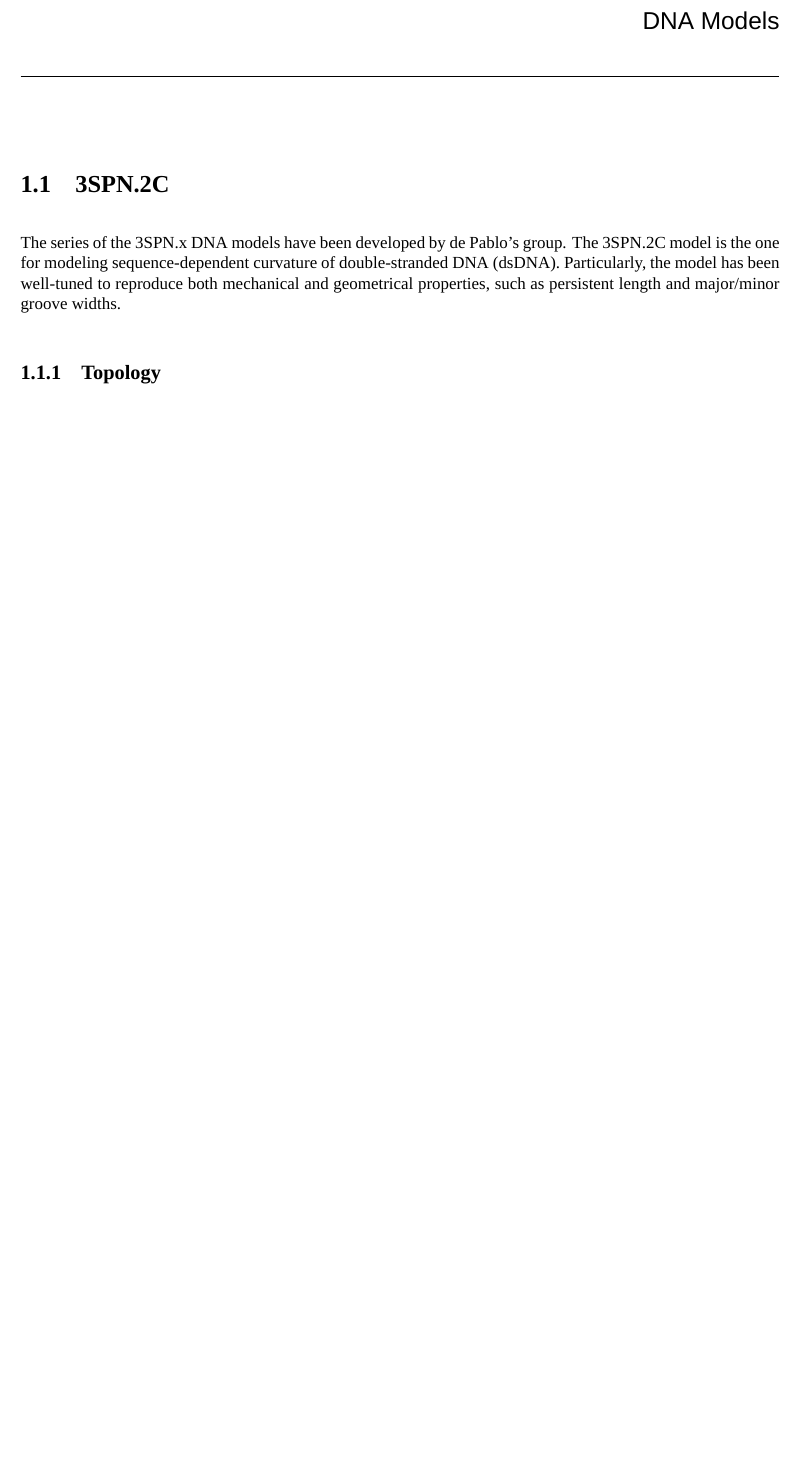
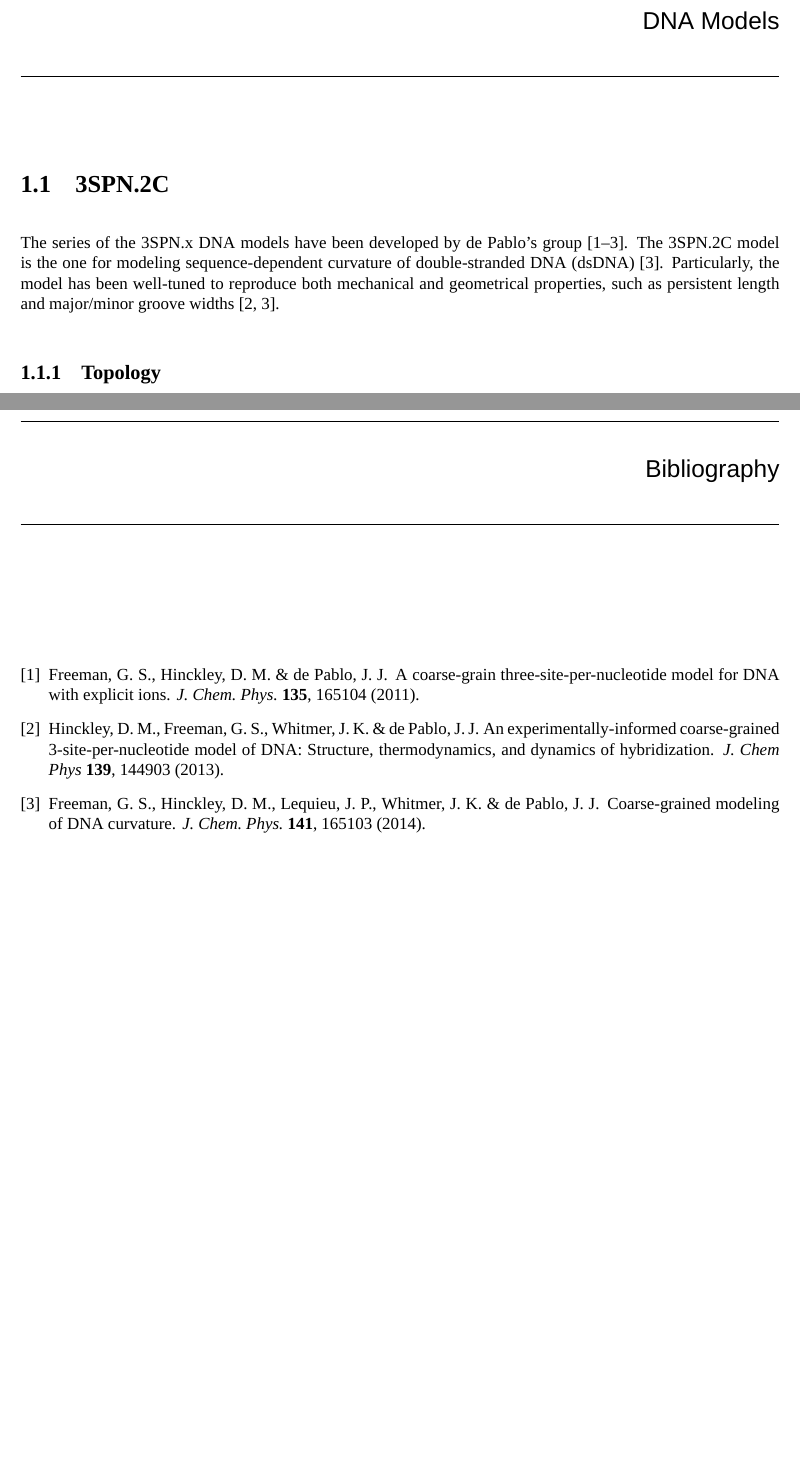
Before and after one commit to noinil/genesis_cg_document, a LaTeX book (genesis-cg-doc.tex, which reads cgdoc.sty, genesis-cg-doc.bib, tex/3spn2c.tex): part of page 1 of 8 before the commit and two parts of pages 1 and 9 of 9 after it, the two joined at a grey line, cut so that both start at the same text, the shorter picture padded with empty space. Compiled offline with XeLaTeX; a missing font is replaced by an installed copy or a similar font.

Commit message:
add bibliography.

```diff
--- a/cgdoc.sty
+++ b/cgdoc.sty
@@ -28,6 +28,8 @@
 \RequirePackage{multirow}
 \RequirePackage{fancyhdr}
 \RequirePackage[Sonny]{fncychap}
+\RequirePackage[square,comma,numbers,sort&compress]{natbib}
+
 
 %%%%%%%%%%%%%%%%%%%%%%%%%%%%%%%%%%%%%%%%%%%%%%%%%%%%%%%%%%%%%%%%%%%%%%%%%%%%%%%
 % package options
--- /dev/null
+++ b/genesis-cg-doc.bib
@@ -0,0 +1,18 @@
+@article{Hinckley2013,
+  author = {Hinckley, Daniel M and Freeman, Gordon S and Whitmer, Jonathan K and de Pablo, Juan J},
+  title = {{An experimentally-informed coarse-grained 3-site-per-nucleotide model of DNA: Structure, thermodynamics, and dynamics of hybridization}},
+  pages = {144903},
+  number = {14},
+  volume = {139},
+  journal = {J. Chem Phys},
+  year = {2013}
+}
+
+@article{Freeman2014,
+  author = {Freeman, Gordon S. and Hinckley, Daniel M. and Lequieu, Joshua P. and Whitmer, Jonathan K. and de Pablo, Juan J.},
+  title = {{Coarse-grained modeling of DNA curvature}},
+  pages = {165103},
+  number = {16},
+  volume = {141},
+  journal = {J. Chem. Phys.},
+  year = {2014}
@@ -0,0 +24,6 @@
+  pages = {165104},
+  number = {16},
+  volume = {135},
+  journal = {J. Chem. Phys.},
+  year = {2011}
+}
--- a/tex/3spn2c.tex
+++ b/tex/3spn2c.tex
@@ -5,11 +5,12 @@
 \section{3SPN.2C}
 \label{sec:dna_3spn2c}
 
-The series of the 3SPN.x DNA models have been developed by de Pablo's group.
-The 3SPN.2C model is the one for modeling sequence-dependent curvature of
-double-stranded DNA (dsDNA).  Particularly, the model has been well-tuned to
+The series of the 3SPN.x DNA models have been developed by de Pablo's
+group~\cite{Freeman2011, Hinckley2013, Freeman2014}.  The 3SPN.2C model is the
+one for modeling sequence-dependent curvature of double-stranded DNA
+(dsDNA)~\cite{Freeman2014}.  Particularly, the model has been well-tuned to
 reproduce both mechanical and geometrical properties, such as persistent length
-and major/minor groove widths.
+and major/minor groove widths~\cite{Hinckley2013, Freeman2014}.
 
 \subsection{Topology}
 \label{subsec:dna_3spn2c_top}
```
Also changed, not shown: genesis-cg-doc.tex (+3 -0 lines), Makefile, genesis-cg-doc.bib (5 more changed lines).
